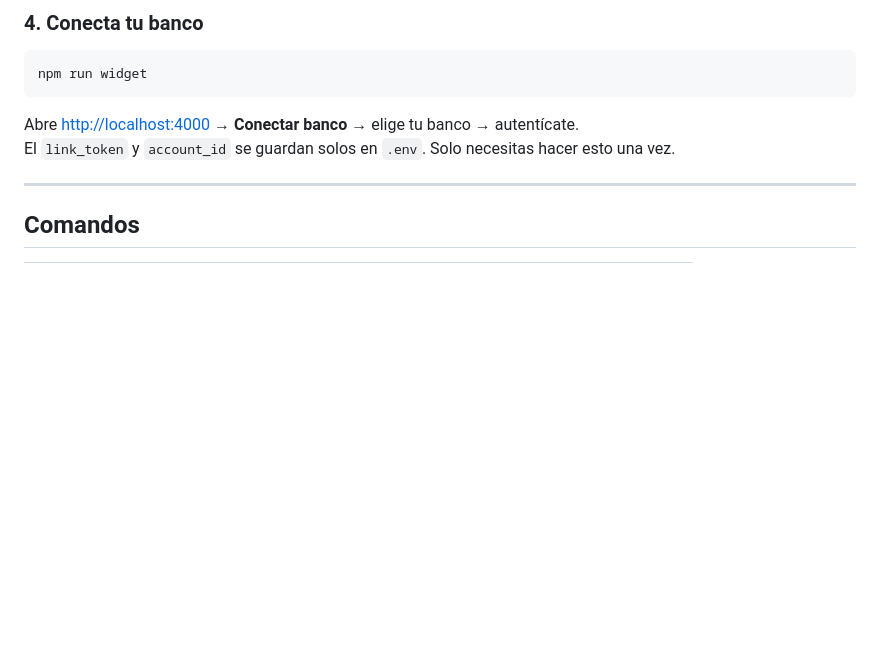
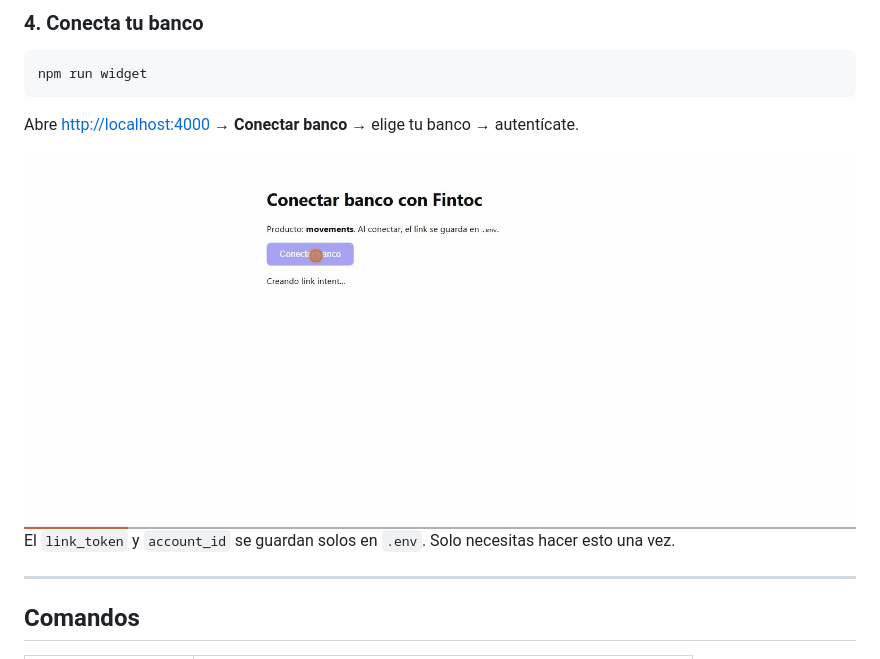
Before and after one commit to pablovidal05/fintoc-analyzer, a Markdown page: README.md, the part around the change. GitHub-like rendering; pictures changed too: docs/widget-demo.gif (added); blank space fills up the shorter version.

Commit message:
docs: add widget connection GIF to README

````diff
--- a/README.md
+++ b/README.md
@@ -80,6 +80,8 @@ npm run widget
 ```
 
 Abre [http://localhost:4000](http://localhost:4000) → **Conectar banco** → elige tu banco → autentícate.
+
+![Widget demo](docs/widget-demo.gif)
 El `link_token` y `account_id` se guardan solos en `.env`. Solo necesitas hacer esto una vez.
 
 ---
````
